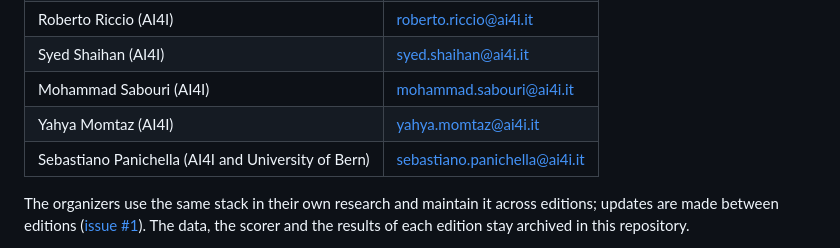
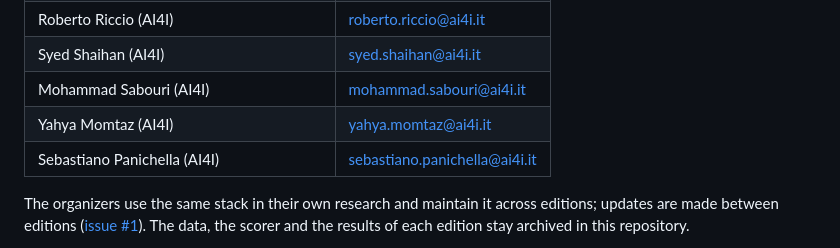
Before and after one commit to IDeaLS-Lab/uav-testing-track-2027, a Markdown page: README.md, the part around the change. Drawn GitHub-style.

Commit message:
Correct Sebastiano Panichella's affiliation

```diff
--- a/README.md
+++ b/README.md
@@ -220,7 +220,7 @@ Like the UAV testing tracks held at SBFT and ICST since 2024 ([SBFT 2024](https:
 | Syed Shaihan (AI4I) | syed.shaihan@ai4i.it |
 | Mohammad Sabouri (AI4I) | mohammad.sabouri@ai4i.it |
 | Yahya Momtaz (AI4I) | yahya.momtaz@ai4i.it |
-| Sebastiano Panichella (AI4I and University of Bern) | sebastiano.panichella@ai4i.it |
+| Sebastiano Panichella (AI4I) | sebastiano.panichella@ai4i.it |
 
 The organizers use the same stack in their own research and maintain it across editions; updates are made between editions ([issue #1](https://github.com/IDeaLS-Lab/uav-testing-track-2027/issues/1)). The data, the scorer and the results of each edition stay archived in this repository.
 
```
